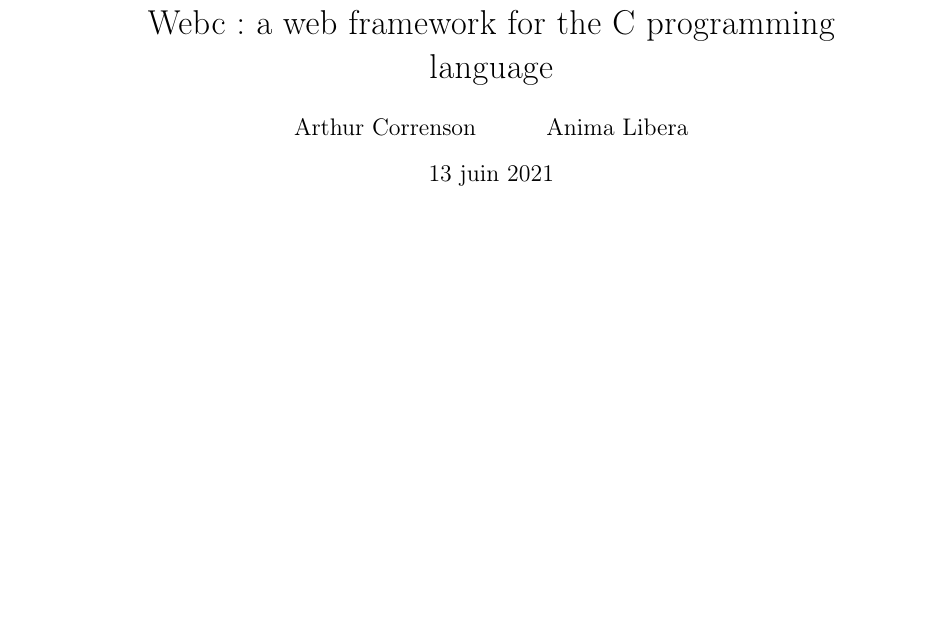
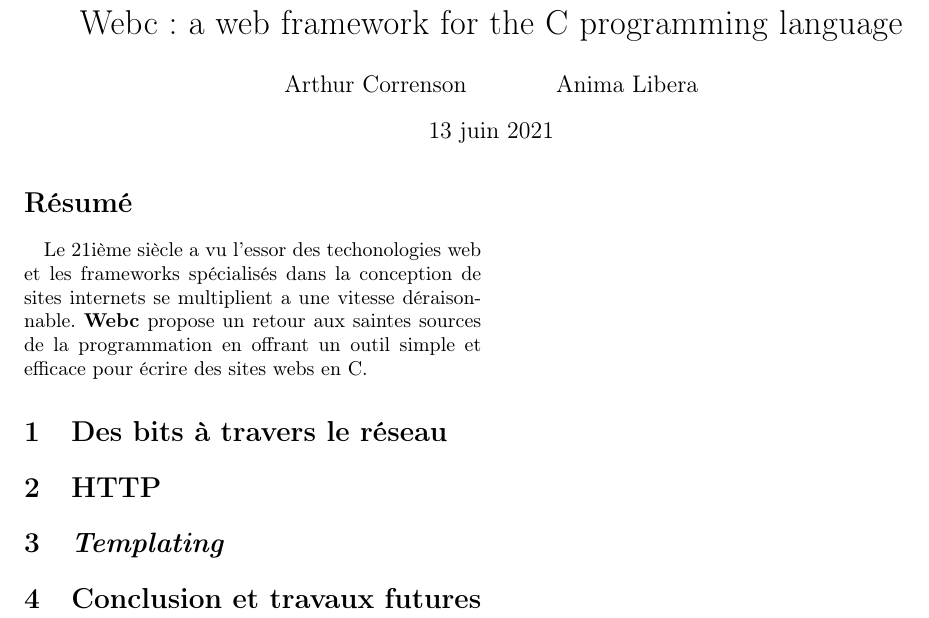
Before and after one commit to acorrenson/webc, a LaTeX paper (article/main.tex): part of the page, cut so that both start at the same text, the shorter picture padded with empty space. Compiled offline with pdfLaTeX.

Commit message:
Update article structure

```diff
--- a/article/main.tex
+++ b/article/main.tex
@@ -1,8 +1,15 @@
-\documentclass[french]{article}
+\documentclass[french, twocolumn]{article}
 \usepackage{babel}[french]
 \usepackage[T1]{fontenc}
 \begin{document}
     \title{Webc : a web framework for the C programming language}
     \author{Arthur Correnson \and Anima Libera}
     \maketitle
+    \begin{abstract}
+        Le 21ième siècle a vu l'essor des techonologies web et les frameworks spécialisés dans la conception de sites internets se multiplient a une vitesse déraisonnable. \textbf{Webc} propose un retour aux saintes sources de la programmation en offrant un outil simple et efficace pour écrire des sites webs en C.
+    \end{abstract}
+    \section{Des bits à travers le réseau}
+    \section{HTTP}
+    \section{\textit{Templating}}
+    \section{Conclusion et travaux futures}
 \end{document}
```
Also changed, not shown: article/main.pdf.
